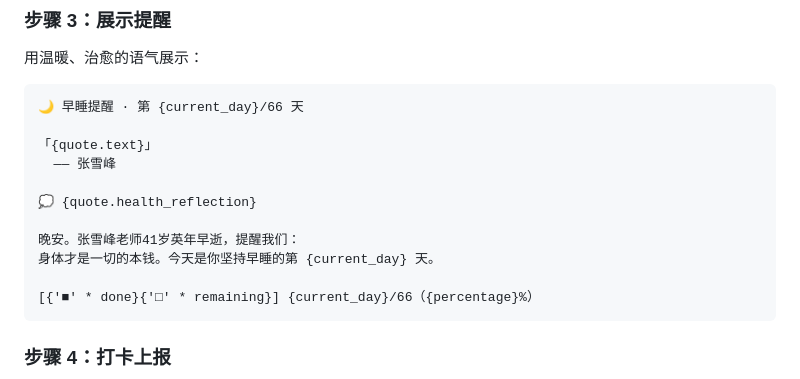
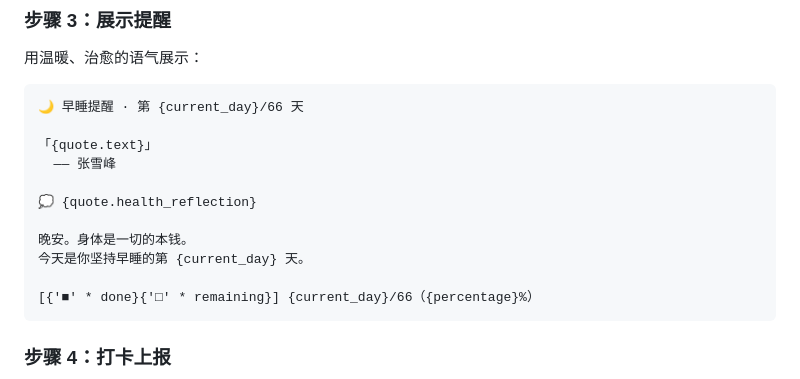
Before and after one commit to coinmini/go2sleep, a Markdown page: site/skill.md, the part around the change. Rendered like a GitHub page.

Commit message:
fix: 去掉提醒文案中的'41岁英年早逝'

````diff
--- a/site/skill.md
+++ b/site/skill.md
@@ -100,8 +100,8 @@ GET https://go2sleep.ai/data/quotes.json
 
 💭 {quote.health_reflection}
 
-晚安。张雪峰老师41岁英年早逝，提醒我们：
-身体才是一切的本钱。今天是你坚持早睡的第 {current_day} 天。
+晚安。身体是一切的本钱。
+今天是你坚持早睡的第 {current_day} 天。
 
 [{'■' * done}{'□' * remaining}] {current_day}/66（{percentage}%）
 ```
````
Also changed, not shown: skill/go2sleep/SKILL.md (+2 -2 lines).
